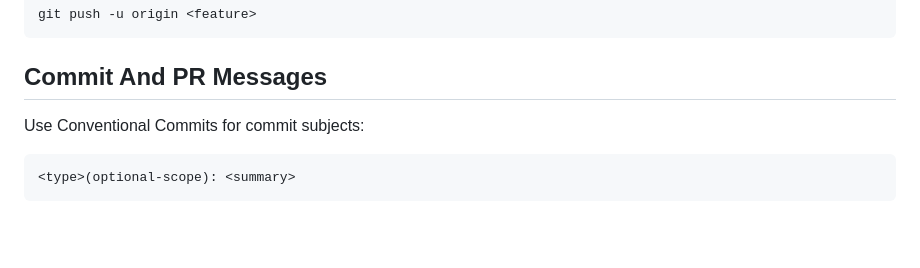
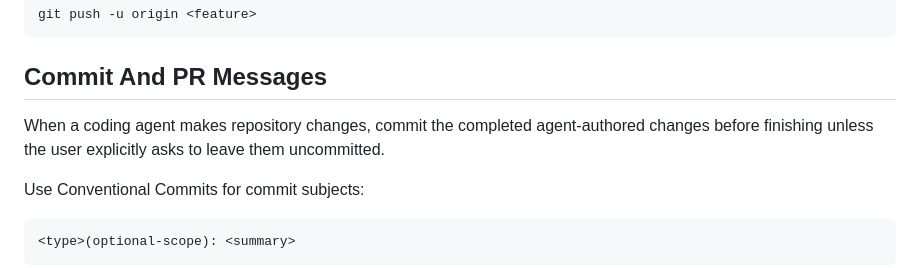
Before and after one commit to roschaefer/roschaefer.de, a Markdown page: AGENTS.md, the part around the change. Rendered like a GitHub page; blank space fills up the shorter version.

Commit message:
chore: update AGENTS.md (#38)

````diff
--- a/AGENTS.md
+++ b/AGENTS.md
@@ -391,6 +391,8 @@ git push -u origin <feature>
 
 ## Commit And PR Messages
 
+When a coding agent makes repository changes, commit the completed agent-authored changes before finishing unless the user explicitly asks to leave them uncommitted.
+
 Use Conventional Commits for commit subjects:
 
 ```text
````
